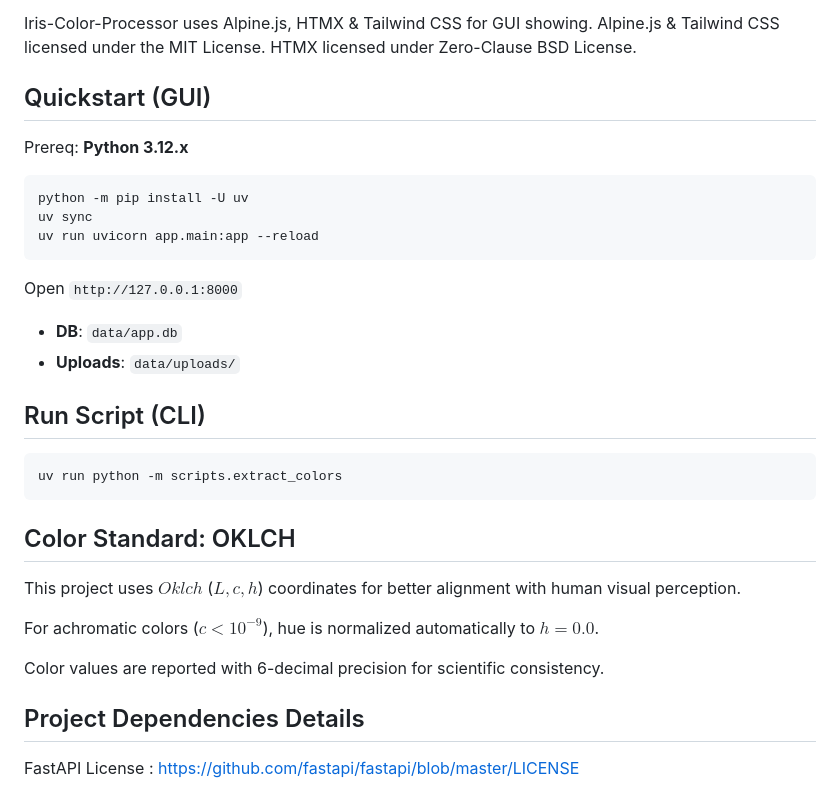
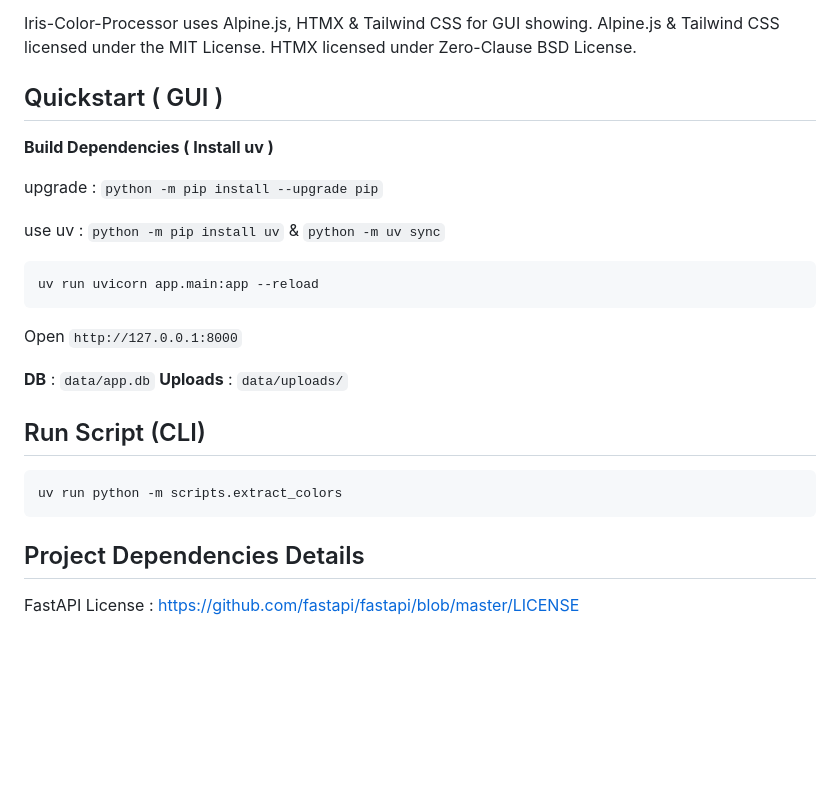
Before and after one commit to moosh0114/Iris-img-to-palette, a Markdown page: README.md, the part around the change. Rendered like a GitHub page; blank space fills up the shorter version.

Commit message:
[chore] adjust README

````diff
--- a/README.md
+++ b/README.md
@@ -33,34 +33,28 @@ Iris-Color-Processor uses uv for dependency and environment management. uv has m
 
 Iris-Color-Processor uses Alpine.js, HTMX & Tailwind CSS for GUI showing. Alpine.js & Tailwind CSS licensed under the MIT License. HTMX licensed under Zero-Clause BSD License.
 
-## Quickstart (GUI)
+## Quickstart ( GUI )
 
-Prereq: **Python 3.12.x**
+**Build Dependencies ( Install uv )**
 
-```powershell
-python -m pip install -U uv
-uv sync
+upgrade : `python -m pip install --upgrade pip`
+
+use uv : `python -m pip install uv` & `python -m uv sync`
+
+```shell
 uv run uvicorn app.main:app --reload
 ```
 
 Open `http://127.0.0.1:8000`
 
-- **DB**: `data/app.db`
-- **Uploads**: `data/uploads/`
+**DB** : `data/app.db`
+**Uploads** : `data/uploads/`
 
 ## Run Script (CLI)
 
-```powershell
+```shell
 uv run python -m scripts.extract_colors
 ```
-
-## Color Standard: OKLCH
-
-This project uses $Oklch$ ($L, c, h$) coordinates for better alignment with human visual perception.
-
-For achromatic colors ($c < 10^{-9}$), hue is normalized automatically to $h=0.0$.
-
-Color values are reported with 6-decimal precision for scientific consistency.
 
 ## Project Dependencies Details
 
````
